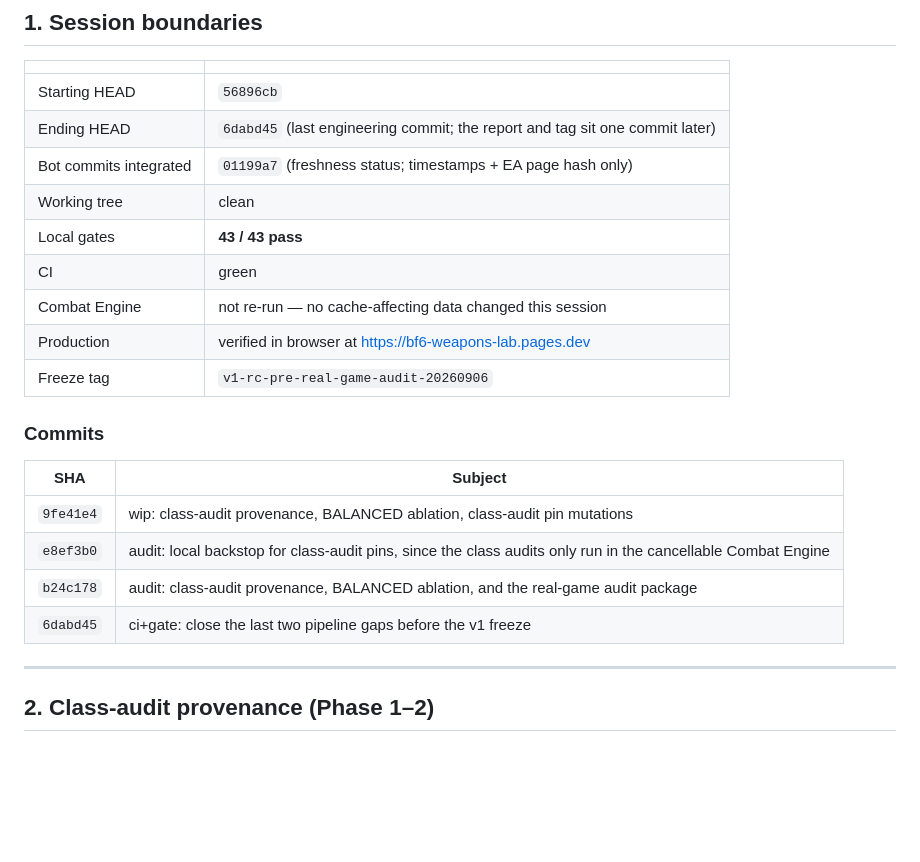
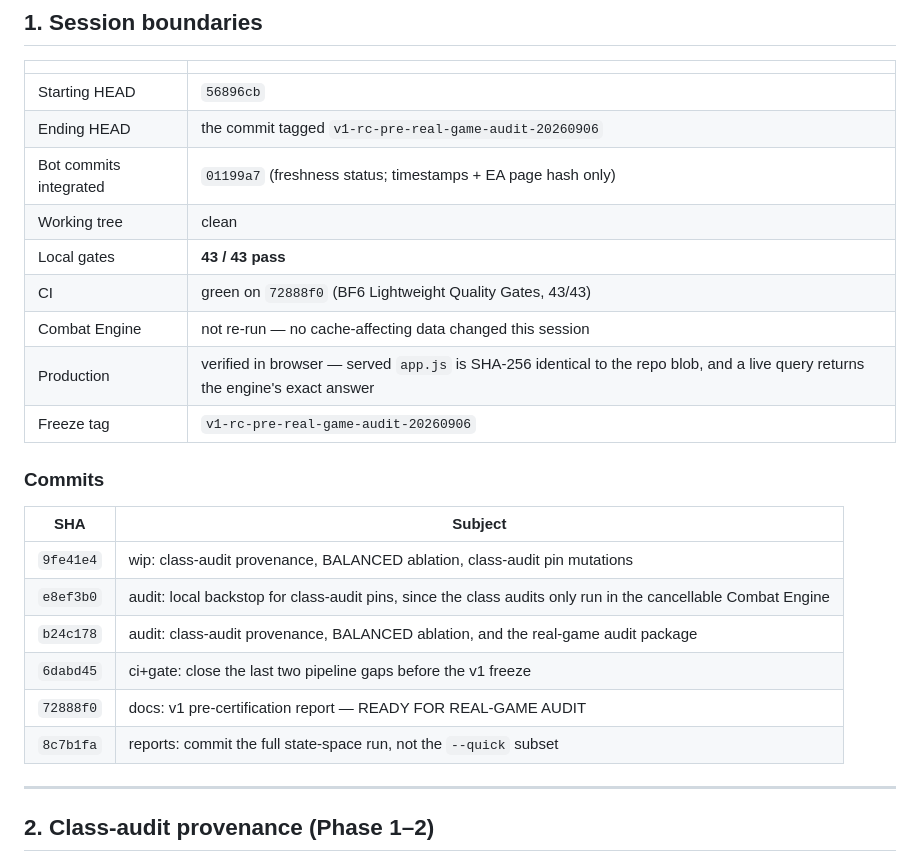
Before and after one commit to N1GHTKN1GHT69/bf6-weapons-lab, a Markdown page: BF6-WEAPONS-LAB-V1-PRE-CERTIFICATION-REPORT.md, the part around the change. Drawn GitHub-style; blank space fills up the shorter version.

Commit message:
docs: finalise the pre-certification report header against verified state
Co-Authored-By: Claude Opus 5 <noreply@anthropic.com>

```diff
--- a/BF6-WEAPONS-LAB-V1-PRE-CERTIFICATION-REPORT.md
+++ b/BF6-WEAPONS-LAB-V1-PRE-CERTIFICATION-REPORT.md
@@ -44,13 +44,13 @@ work is frozen.
 | | |
 | --- | --- |
 | Starting HEAD | `56896cb` |
-| Ending HEAD | `6dabd45` (last engineering commit; the report and tag sit one commit later) |
+| Ending HEAD | the commit tagged `v1-rc-pre-real-game-audit-20260906` |
 | Bot commits integrated | `01199a7` (freshness status; timestamps + EA page hash only) |
 | Working tree | clean |
 | Local gates | **43 / 43 pass** |
-| CI | green |
+| CI | green on `72888f0` (BF6 Lightweight Quality Gates, 43/43) |
 | Combat Engine | not re-run — no cache-affecting data changed this session |
-| Production | verified in browser at https://bf6-weapons-lab.pages.dev |
+| Production | verified in browser — served `app.js` is SHA-256 identical to the repo blob, and a live query returns the engine's exact answer |
 | Freeze tag | `v1-rc-pre-real-game-audit-20260906` |
 
 ### Commits
@@ -61,6 +61,8 @@ work is frozen.
 | `e8ef3b0` | audit: local backstop for class-audit pins, since the class audits only run in the cancellable Combat Engine |
 | `b24c178` | audit: class-audit provenance, BALANCED ablation, and the real-game audit package |
 | `6dabd45` | ci+gate: close the last two pipeline gaps before the v1 freeze |
+| `72888f0` | docs: v1 pre-certification report — READY FOR REAL-GAME AUDIT |
+| `8c7b1fa` | reports: commit the full state-space run, not the `--quick` subset |
 
 ---
 
```
